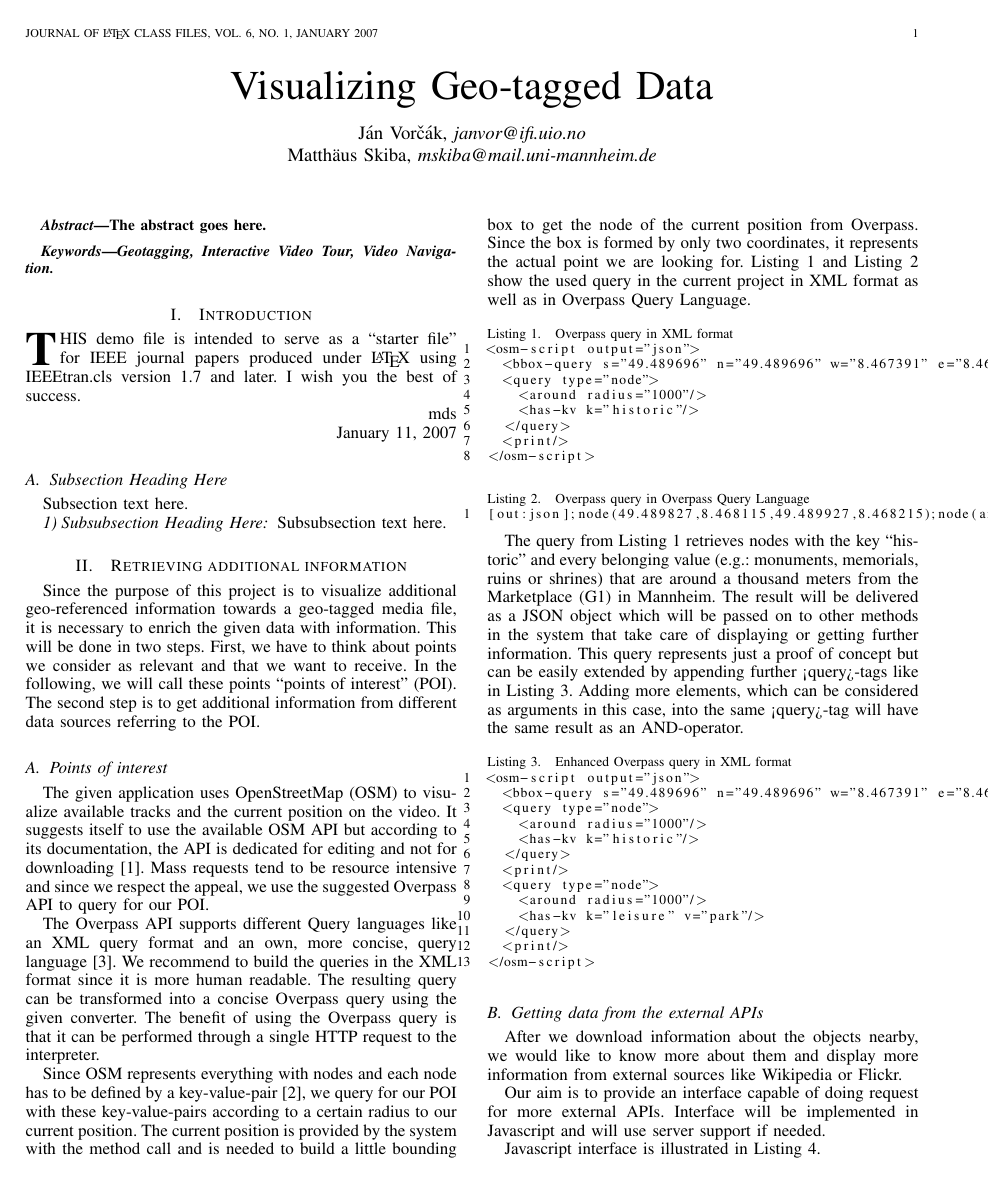
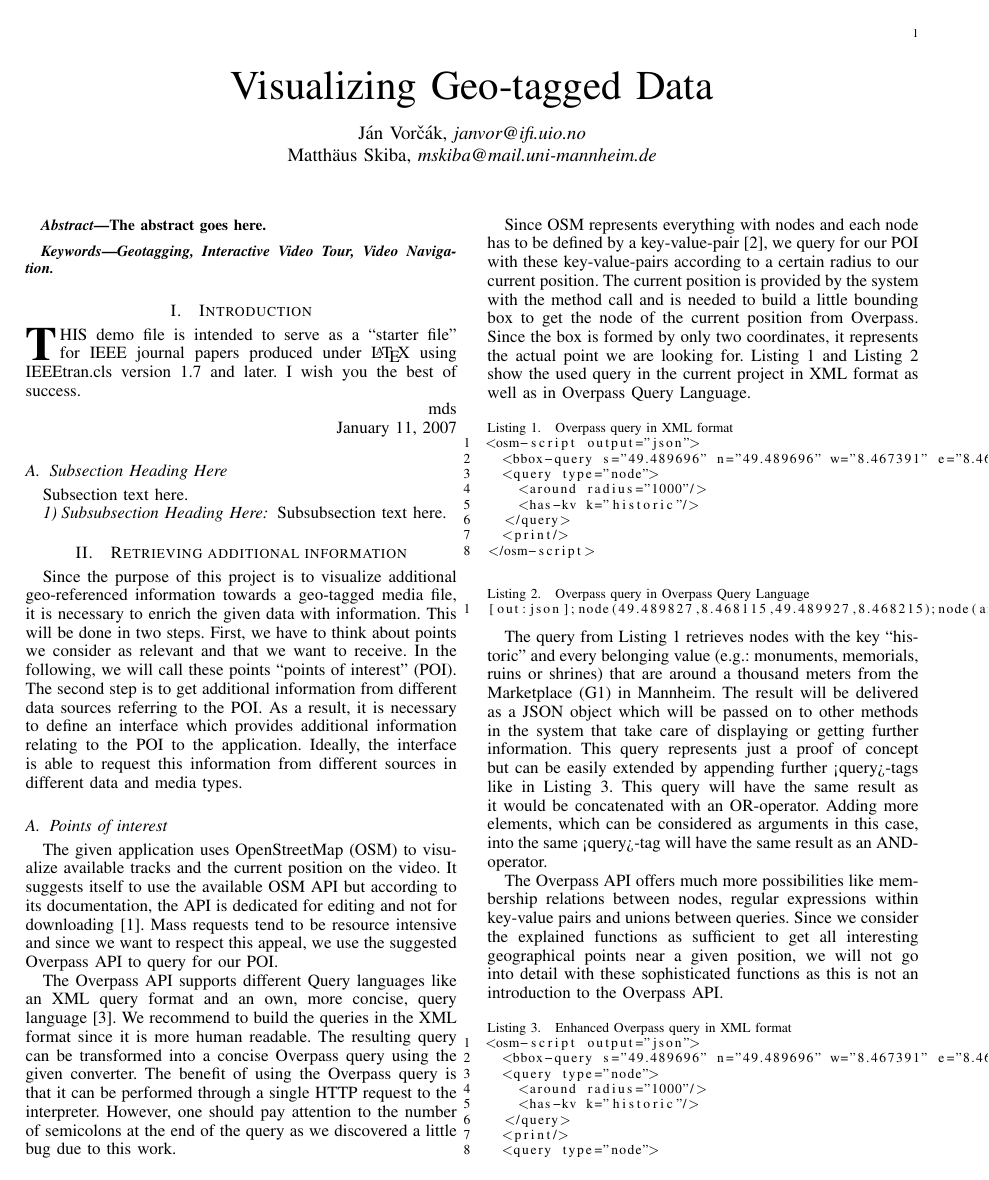
Before and after one commit to jvorcak/visualizing-geotagged-data-report, a LaTeX paper (ieee-report.tex): page 1 of 3 before the commit and page 1 of 4 after it. Compiled offline with pdfLaTeX.

Commit message:
a little bit more text
Signed-off-by: matskiba <mat@mat-VirtualBox.(none)>

```diff
--- a/ieee-report.tex
+++ b/ieee-report.tex
@@ -439,8 +439,8 @@
 
 
 % The paper headers
-\markboth{Journal of \LaTeX\ Class Files,~Vol.~6, No.~1, January~2007}%
-{Shell \MakeLowercase{\textit{et al.}}: Bare Demo of IEEEtran.cls for Journals}
+%\markboth{Journal of \LaTeX\ Class Files,~Vol.~6, No.~1, January~2007}%
+%{Shell \MakeLowercase{\textit{et al.}}: Bare Demo of IEEEtran.cls for Journals}
 % The only time the second header will appear is for the odd numbered pages
 % after the title page when using the twoside option.
 %
@@ -623,13 +623,13 @@ Subsubsection text here.
 % stfloats package.
 \section{Retrieving additional information}
 
-Since the purpose of this project is to visualize additional geo-referenced information towards a geo-tagged media file, it is necessary to enrich the given data with information. This will be done in two steps. First, we have to think about points we consider as relevant and that we want to receive. In the following, we will call these points “points of interest” (POI).  The second step is to get additional information from different data sources referring to the POI.
+Since the purpose of this project is to visualize additional geo-referenced information towards a geo-tagged media file, it is necessary to enrich the given data with information. This will be done in two steps. First, we have to think about points we consider as relevant and that we want to receive. In the following, we will call these points “points of interest” (POI).  The second step is to get additional information from different data sources referring to the POI. As a result, it is necessary to define an interface which provides additional information relating to the POI to the application. Ideally, the interface is able to request this information from different sources in different data and media types.
 
 \subsection{Points of interest}
 
-The given application uses OpenStreetMap (OSM) to visualize available tracks and the current position on the video. It suggests itself to use the available OSM API but according to its documentation, the API is dedicated for editing and not for downloading \cite{osmdata}. Mass requests tend to be resource intensive and since we respect the appeal, we use the suggested Overpass API to query for our POI.
+The given application uses OpenStreetMap (OSM) to visualize available tracks and the current position on the video. It suggests itself to use the available OSM API but according to its documentation, the API is dedicated for editing and not for downloading \cite{osmdata}. Mass requests tend to be resource intensive and since we want to respect this appeal, we use the suggested Overpass API to query for our POI.
 
-The Overpass API supports different Query languages like an XML query format and an own, more concise, query language \cite{overpass}. We recommend to build the queries in the XML format since it is more human readable. The resulting query can be transformed into a concise Overpass query using the given converter. The benefit of using the Overpass query is that it can be performed through a single HTTP request to the interpreter.
+The Overpass API supports different Query languages like an XML query format and an own, more concise, query language \cite{overpass}. We recommend to build the queries in the XML format since it is more human readable. The resulting query can be transformed into a concise Overpass query using the given converter. The benefit of using the Overpass query is that it can be performed through a single HTTP request to the interpreter. However, one should pay attention to the number of semicolons at the end of the query as we discovered a little bug due to this work.
 
 Since OSM represents everything with nodes and each node has to be defined by a key-value-pair \cite{osmfeature}, we query for our POI with these key-value-pairs according to a certain radius to our current position.
 The current position is provided by the system with the method call and is needed to build a little bounding box to get the node of the current position from Overpass. Since the box is formed by only two coordinates, it represents the actual point we are looking for. Listing~\ref{lst:xmlquery} and Listing~\ref{lst:overpassquery} show the used query in the current project in XML format as well as in Overpass Query Language.
@@ -650,7 +650,9 @@ The current position is provided by the system with the method call and is neede
 \end{lstlisting}
 
 
-The query from Listing~\ref{lst:xmlquery} retrieves nodes with the key “historic” and every belonging value (e.g.: monuments, memorials, ruins or shrines) that are around a thousand meters from the Marketplace (G1) in Mannheim. The result will be delivered as a JSON object which will be passed on to other methods in the system that take care of displaying or getting further information. This query represents just a proof of concept but can be easily extended by appending further <query>-tags like in Listing~\ref{lst:xmlquery2}. Adding more elements, which can be considered as arguments in this case, into the same <query>-tag will have the same result as an AND-operator.
+The query from Listing~\ref{lst:xmlquery} retrieves nodes with the key “historic” and every belonging value (e.g.: monuments, memorials, ruins or shrines) that are around a thousand meters from the Marketplace (G1) in Mannheim. The result will be delivered as a JSON object which will be passed on to other methods in the system that take care of displaying or getting further information. This query represents just a proof of concept but can be easily extended by appending further <query>-tags like in Listing~\ref{lst:xmlquery2}. This query will have the same result as it would be concatenated with an OR-operator. Adding more elements, which can be considered as arguments in this case, into the same <query>-tag will have the same result as an AND-operator.
+
+The Overpass API offers much more possibilities like membership relations between nodes, regular expressions within key-value pairs and unions between queries. Since we consider the explained functions as sufficient to get all interesting geographical points near a given position, we will not go into detail with these sophisticated functions as this is not an introduction to the Overpass API.
 
 \begin{lstlisting}[caption={Enhanced~Overpass~query~in~XML~format},label={lst:xmlquery2}]
 <osm-script output="json">
```
Also changed, not shown: ieee-report.pdf, ieee-report.tex (2 more changed lines).
